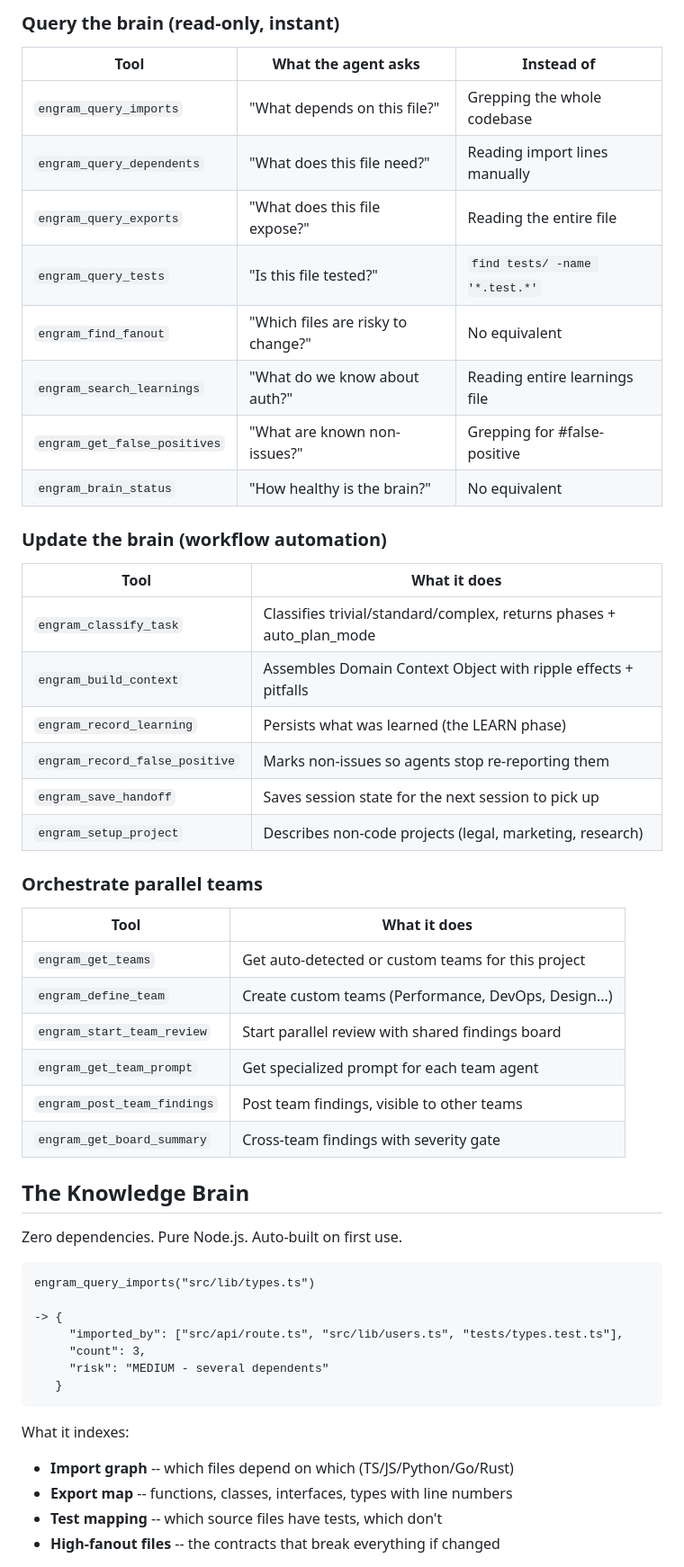
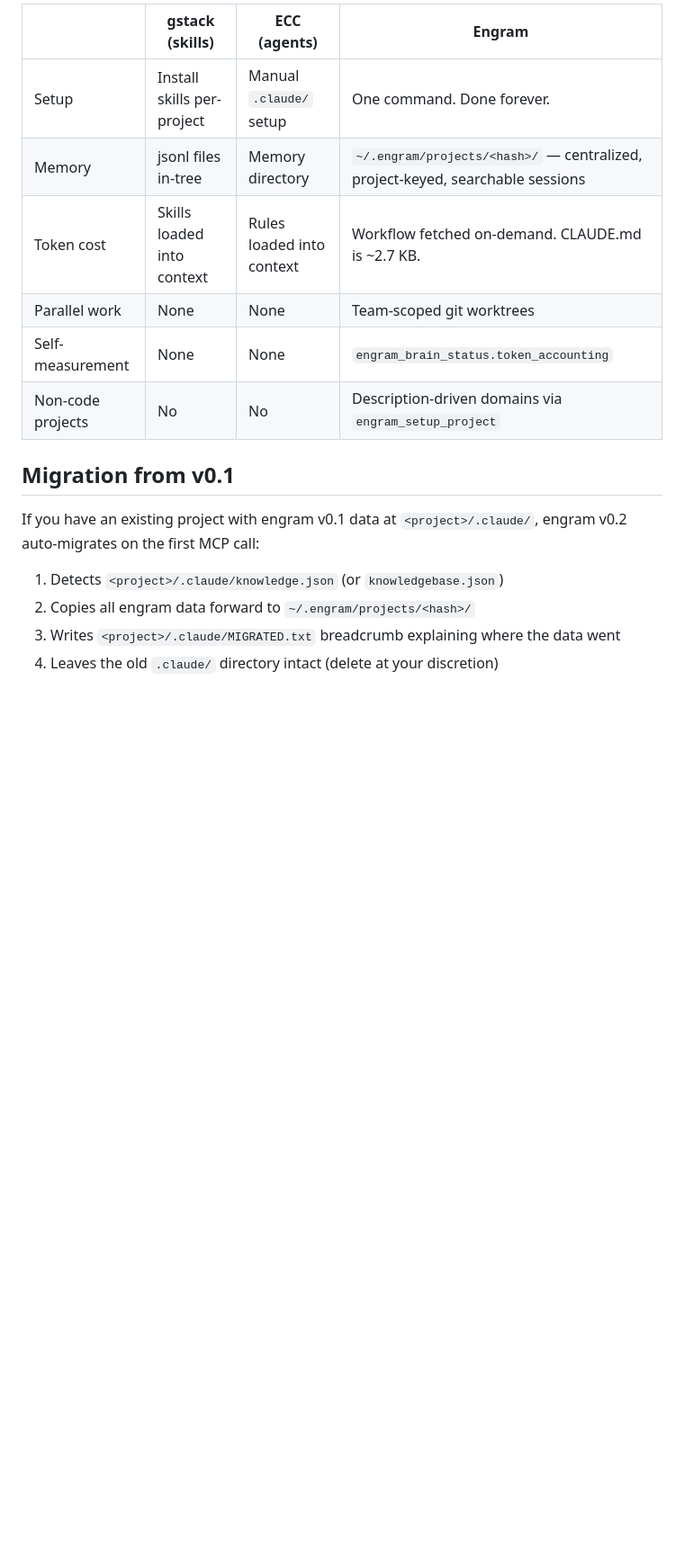
Before and after one commit to PDgit12/knit, a Markdown page: README.md, the part around one of its changes. Shown at 90% size. Drawn GitHub-style; blank space fills up the shorter version.

````diff
--- a/README.md
+++ b/README.md
@@ -114,56 +210,19 @@ Recent Sessions
 
-### Query the brain (read-only, instant)
+|  | gstack (skills) | ECC (agents) | Engram |
+|--|---|---|---|
+| Setup | Install skills per-project | Manual `.claude/` setup | One command. Done forever. |
+| Memory | jsonl files in-tree | Memory directory | `~/.engram/projects/<hash>/` — centralized, project-keyed, searchable sessions |
+| Token cost | Skills loaded into context | Rules loaded into context | Workflow fetched on-demand. CLAUDE.md is ~2.7 KB. |
+| Parallel work | None | None | Team-scoped git worktrees |
+| Self-measurement | None | None | `engram_brain_status.token_accounting` |
+| Non-code projects | No | No | Description-driven domains via `engram_setup_project` |
 
-| Tool | What the agent asks | Instead of |
-|------|-------------------|-----------|
-| `engram_query_imports` | "What depends on this file?" | Grepping the whole codebase |
-| `engram_query_dependents` | "What does this file need?" | Reading import lines manually |
-| `engram_query_exports` | "What does this file expose?" | Reading the entire file |
-| `engram_query_tests` | "Is this file tested?" | `find tests/ -name '*.test.*'` |
-| `engram_find_fanout` | "Which files are risky to change?" | No equivalent |
-| `engram_search_learnings` | "What do we know about auth?" | Reading entire learnings file |
-| `engram_get_false_positives` | "What are known non-issues?" | Grepping for #false-positive |
-| `engram_brain_status` | "How healthy is the brain?" | No equivalent |
+## Migration from v0.1
 
-### Update the brain (workflow automation)
+If you have an existing project with engram v0.1 data at `<project>/.claude/`, engram v0.2 auto-migrates on the first MCP call:
 
-| Tool | What it does |
-|------|-------------|
-| `engram_classify_task` | Classifies trivial/standard/complex, returns phases + auto_plan_mode |
-| `engram_build_context` | Assembles Domain Context Object with ripple effects + pitfalls |
-| `engram_record_learning` | Persists what was learned (the LEARN phase) |
-| `engram_record_false_positive` | Marks non-issues so agents stop re-reporting them |
-| `engram_save_handoff` | Saves session state for the next session to pick up |
-| `engram_setup_project` | Describes non-code projects (legal, marketing, research) |
+1. Detects `<project>/.claude/knowledge.json` (or `knowledgebase.json`)
+2. Copies all engram data forward to `~/.engram/projects/<hash>/`
+3. Writes `<project>/.claude/MIGRATED.txt` breadcrumb explaining where the data went
+4. Leaves the old `.claude/` directory intact (delete at your discretion)
 
-### Orchestrate parallel teams
-
-| Tool | What it does |
-|------|-------------|
-| `engram_get_teams` | Get auto-detected or custom teams for this project |
-| `engram_define_team` | Create custom teams (Performance, DevOps, Design...) |
-| `engram_start_team_review` | Start parallel review with shared findings board |
-| `engram_get_team_prompt` | Get specialized prompt for each team agent |
-| `engram_post_team_findings` | Post team findings, visible to other teams |
-| `engram_get_board_summary` | Cross-team findings with severity gate |
-
-## The Knowledge Brain
-
-Zero dependencies. Pure Node.js. Auto-built on first use.
-
-```
-engram_query_imports("src/lib/types.ts")
-
--> {
-     "imported_by": ["src/api/route.ts", "src/lib/users.ts", "tests/types.test.ts"],
-     "count": 3,
-     "risk": "MEDIUM - several dependents"
-   }
-```
-
-What it indexes:
-- **Import graph** -- which files depend on which (TS/JS/Python/Go/Rust)
-- **Export map** -- functions, classes, interfaces, types with line numbers
-- **Test mapping** -- which source files have tests, which don't
-- **High-fanout files** -- the contracts that break everything if changed
-
````
Also changed, not shown: other parts of README.md (+181 -162 lines).
